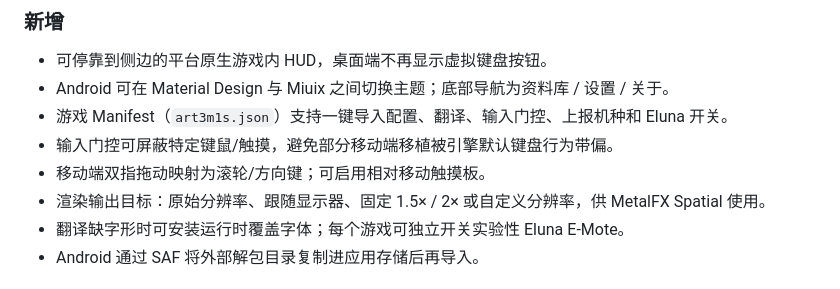
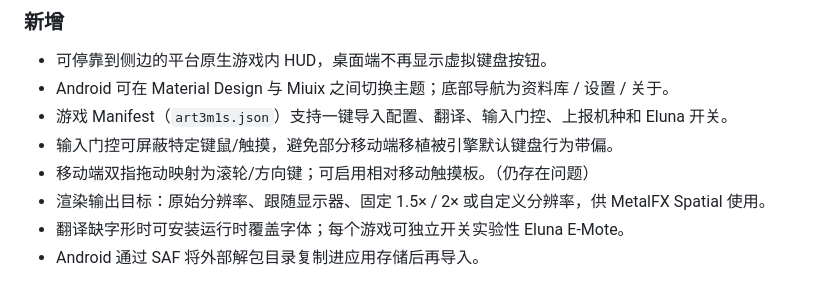
Before and after one commit to Alphaly2K/art3m1s, a Markdown page: CHANGELOG.md, the part around the change. GitHub-like rendering.

Commit message:
doc: update CHANGELOG.md

```diff
--- a/CHANGELOG.md
+++ b/CHANGELOG.md
@@ -17,7 +17,7 @@
 - Android 可在 Material Design 与 Miuix 之间切换主题；底部导航为资料库 / 设置 / 关于。
 - 游戏 Manifest（`art3m1s.json`）支持一键导入配置、翻译、输入门控、上报机种和 Eluna 开关。
 - 输入门控可屏蔽特定键鼠/触摸，避免部分移动端移植被引擎默认键盘行为带偏。
-- 移动端双指拖动映射为滚轮/方向键；可启用相对移动触摸板。
+- 移动端双指拖动映射为滚轮/方向键；可启用相对移动触摸板。（仍存在问题）
 - 渲染输出目标：原始分辨率、跟随显示器、固定 1.5× / 2× 或自定义分辨率，供 MetalFX Spatial 使用。
 - 翻译缺字形时可安装运行时覆盖字体；每个游戏可独立开关实验性 Eluna E-Mote。
 - Android 通过 SAF 将外部解包目录复制进应用存储后再导入。
```
